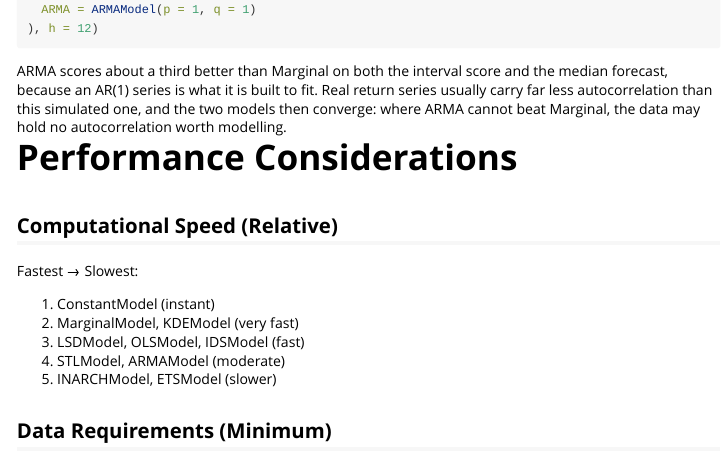
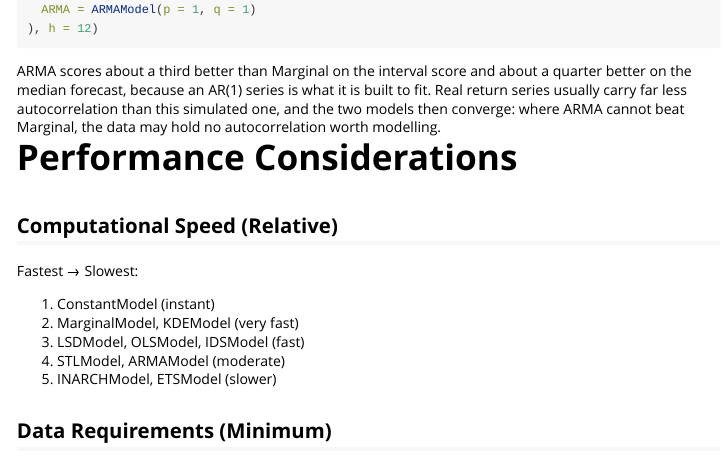
Before and after one commit to epiforecasts/forecastbaselines, an R Markdown document (vignettes/forecast-models.Rmd): the page in a window 1100 px wide, from its top. Rendered offline with R 4.5, knitr and Pandoc, with nearby package versions; the code chunks are not run, so their results and figures are left out.

Commit message:
Give the interval score and the median forecast their own numbers
Co-authored-by: sbfnk <sebastian.funk@lshtm.ac.uk>

````diff
--- a/vignettes/forecast-models.Rmd
+++ b/vignettes/forecast-models.Rmd
@@ -1102,11 +1102,11 @@ compare_models(data, list(
 ), h = 12)
 ```
 
-ARMA scores about a third better than Marginal on both the interval score and
-the median forecast, because an AR(1) series is what it is built to fit. Real
-return series usually carry far less autocorrelation than this simulated one,
-and the two models then converge: where ARMA cannot beat Marginal, the data
-may hold no autocorrelation worth modelling.
+ARMA scores about a third better than Marginal on the interval score and about
+a quarter better on the median forecast, because an AR(1) series is what it is
+built to fit. Real return series usually carry far less autocorrelation than
+this simulated one, and the two models then converge: where ARMA cannot beat
+Marginal, the data may hold no autocorrelation worth modelling.
 
 # Performance Considerations
 
````
